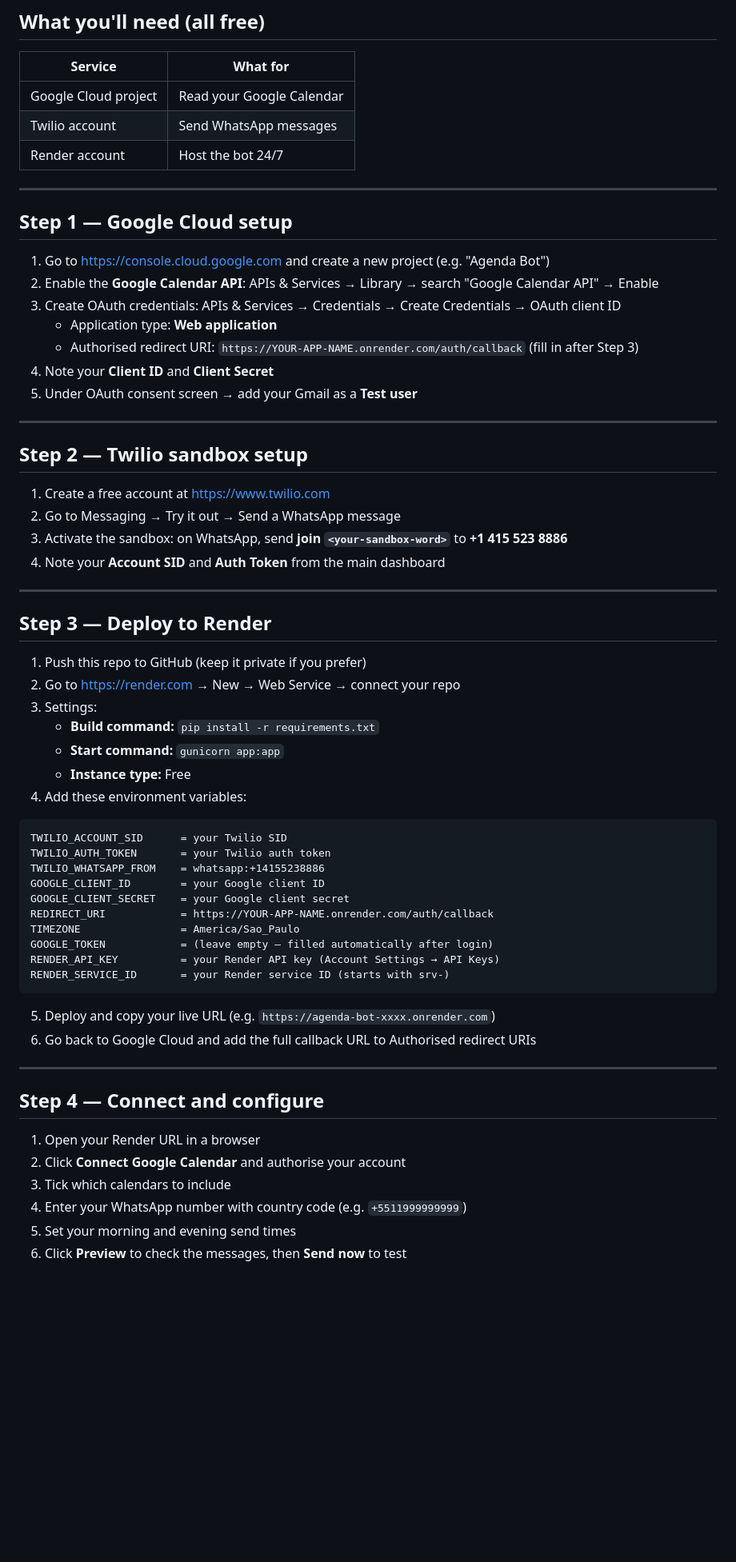
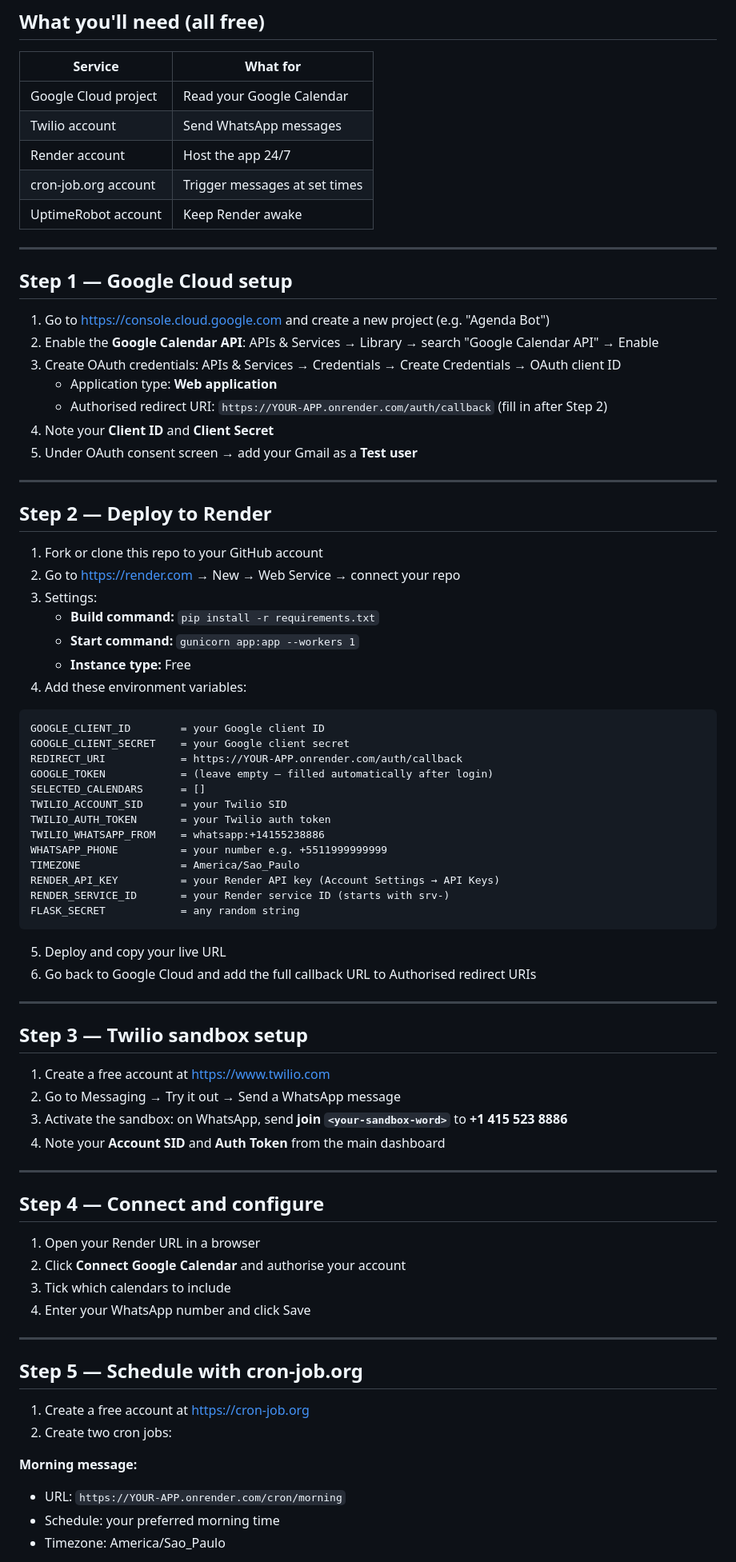
Before and after one commit to marinanunesfranca/agenda-bot, a Markdown page: README.md, the part around one of its changes. Shown at 80% size. GitHub-like rendering; blank space fills up the shorter version.

Commit message:
update README with final setup guide

````diff
--- a/README.md
+++ b/README.md
@@ -41,7 +41,9 @@ Tomorrow's agenda:
 |---|---|
 | Google Cloud project | Read your Google Calendar |
 | Twilio account | Send WhatsApp messages |
-| Render account | Host the bot 24/7 |
+| Render account | Host the app 24/7 |
+| cron-job.org account | Trigger messages at set times |
+| UptimeRobot account | Keep Render awake |
 
 ---
 
@@ -51,13 +53,44 @@ Tomorrow's agenda:
 2. Enable the **Google Calendar API**: APIs & Services → Library → search "Google Calendar API" → Enable
 3. Create OAuth credentials: APIs & Services → Credentials → Create Credentials → OAuth client ID
    - Application type: **Web application**
-   - Authorised redirect URI: `https://YOUR-APP-NAME.onrender.com/auth/callback` (fill in after Step 3)
+   - Authorised redirect URI: `https://YOUR-APP.onrender.com/auth/callback` (fill in after Step 2)
 4. Note your **Client ID** and **Client Secret**
 5. Under OAuth consent screen → add your Gmail as a **Test user**
 
 ---
 
-## Step 2 — Twilio sandbox setup
+## Step 2 — Deploy to Render
+
+1. Fork or clone this repo to your GitHub account
+2. Go to https://render.com → New → Web Service → connect your repo
+3. Settings:
+   - **Build command:** `pip install -r requirements.txt`
+   - **Start command:** `gunicorn app:app --workers 1`
+   - **Instance type:** Free
+4. Add these environment variables:
+
+```
+GOOGLE_CLIENT_ID        = your Google client ID
+GOOGLE_CLIENT_SECRET    = your Google client secret
+REDIRECT_URI            = https://YOUR-APP.onrender.com/auth/callback
+GOOGLE_TOKEN            = (leave empty — filled automatically after login)
+SELECTED_CALENDARS      = []
+TWILIO_ACCOUNT_SID      = your Twilio SID
+TWILIO_AUTH_TOKEN       = your Twilio auth token
+TWILIO_WHATSAPP_FROM    = whatsapp:+14155238886
+WHATSAPP_PHONE          = your number e.g. +5511999999999
+TIMEZONE                = America/Sao_Paulo
+RENDER_API_KEY          = your Render API key (Account Settings → API Keys)
+RENDER_SERVICE_ID       = your Render service ID (starts with srv-)
+FLASK_SECRET            = any random string
+```
+
+5. Deploy and copy your live URL
+6. Go back to Google Cloud and add the full callback URL to Authorised redirect URIs
+
+---
+
+## Step 3 — Twilio sandbox setup
 
 1. Create a free account at https://www.twilio.com
 2. Go to Messaging → Try it out → Send a WhatsApp message
@@ -66,39 +99,22 @@ Tomorrow's agenda:
 
 ---
 
-## Step 3 — Deploy to Render
-
-1. Push this repo to GitHub (keep it private if you prefer)
-2. Go to https://render.com → New → Web Service → connect your repo
-3. Settings:
-   - **Build command:** `pip install -r requirements.txt`
-   - **Start command:** `gunicorn app:app`
-   - **Instance type:** Free
-4. Add these environment variables:
-
-```
-TWILIO_ACCOUNT_SID      = your Twilio SID
-TWILIO_AUTH_TOKEN       = your Twilio auth token
-TWILIO_WHATSAPP_FROM    = whatsapp:+14155238886
-GOOGLE_CLIENT_ID        = your Google client ID
-GOOGLE_CLIENT_SECRET    = your Google client secret
-REDIRECT_URI            = https://YOUR-APP-NAME.onrender.com/auth/callback
-TIMEZONE                = America/Sao_Paulo
-GOOGLE_TOKEN            = (leave empty — filled automatically after login)
-RENDER_API_KEY          = your Render API key (Account Settings → API Keys)
-RENDER_SERVICE_ID       = your Render service ID (starts with srv-)
-```
-
-5. Deploy and copy your live URL (e.g. `https://agenda-bot-xxxx.onrender.com`)
-6. Go back to Google Cloud and add the full callback URL to Authorised redirect URIs
-
----
-
 ## Step 4 — Connect and configure
 
 1. Open your Render URL in a browser
 2. Click **Connect Google Calendar** and authorise your account
 3. Tick which calendars to include
-4. Enter your WhatsApp number with country code (e.g. `+5511999999999`)
-5. Set your morning and evening send times
-6. Click **Preview** to check the messages, then **Send now** to test
+4. Enter your WhatsApp number and click Save
+
+---
+
+## Step 5 — Schedule with cron-job.org
+
+1. Create a free account at https://cron-job.org
+2. Create two cron jobs:
+
+**Morning message:**
+- URL: `https://YOUR-APP.onrender.com/cron/morning`
+- Schedule: your preferred morning time
+- Timezone: America/Sao_Paulo
+
````
Also changed, not shown: other parts of README.md (+19 -5 lines).
